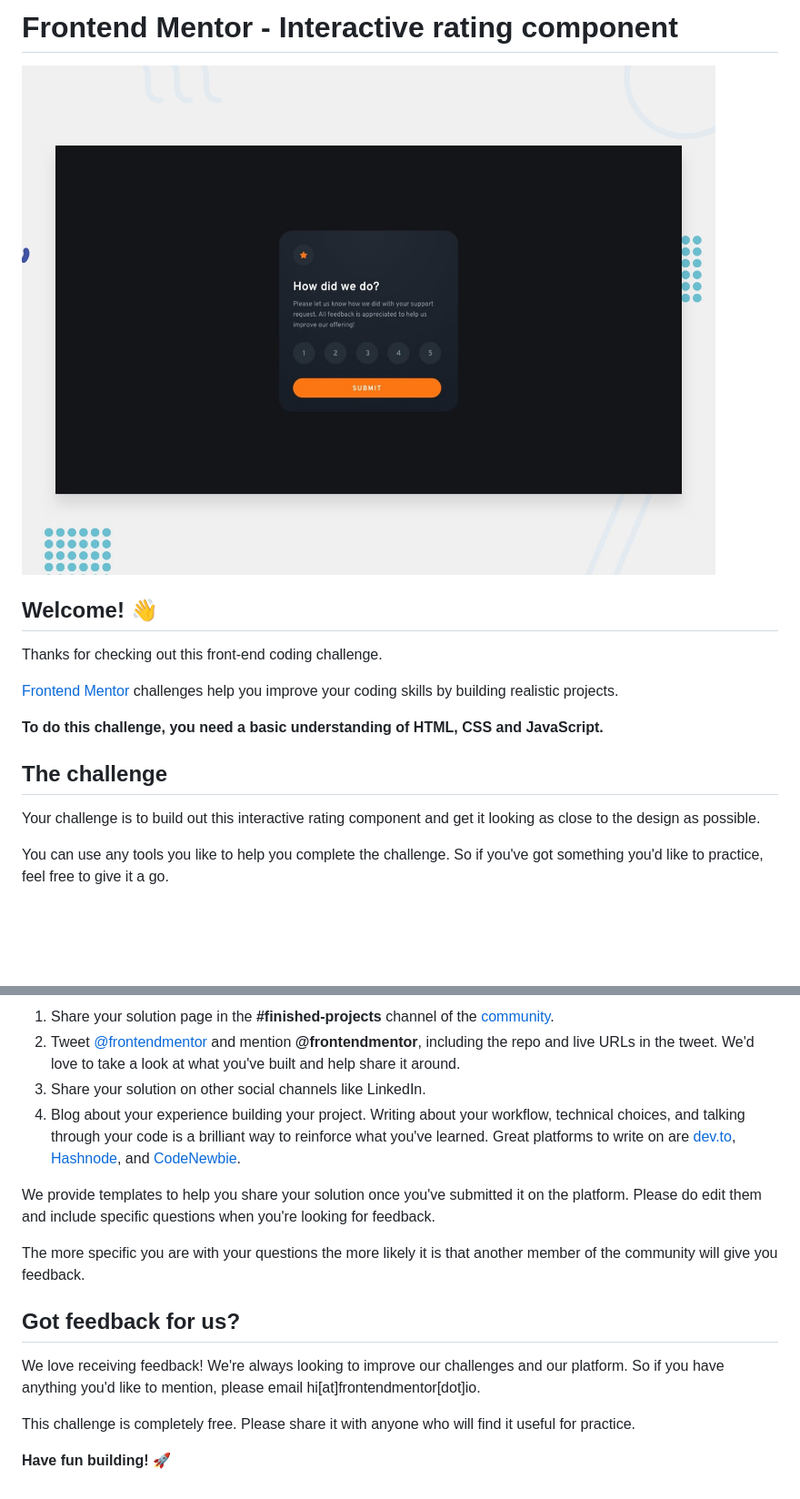
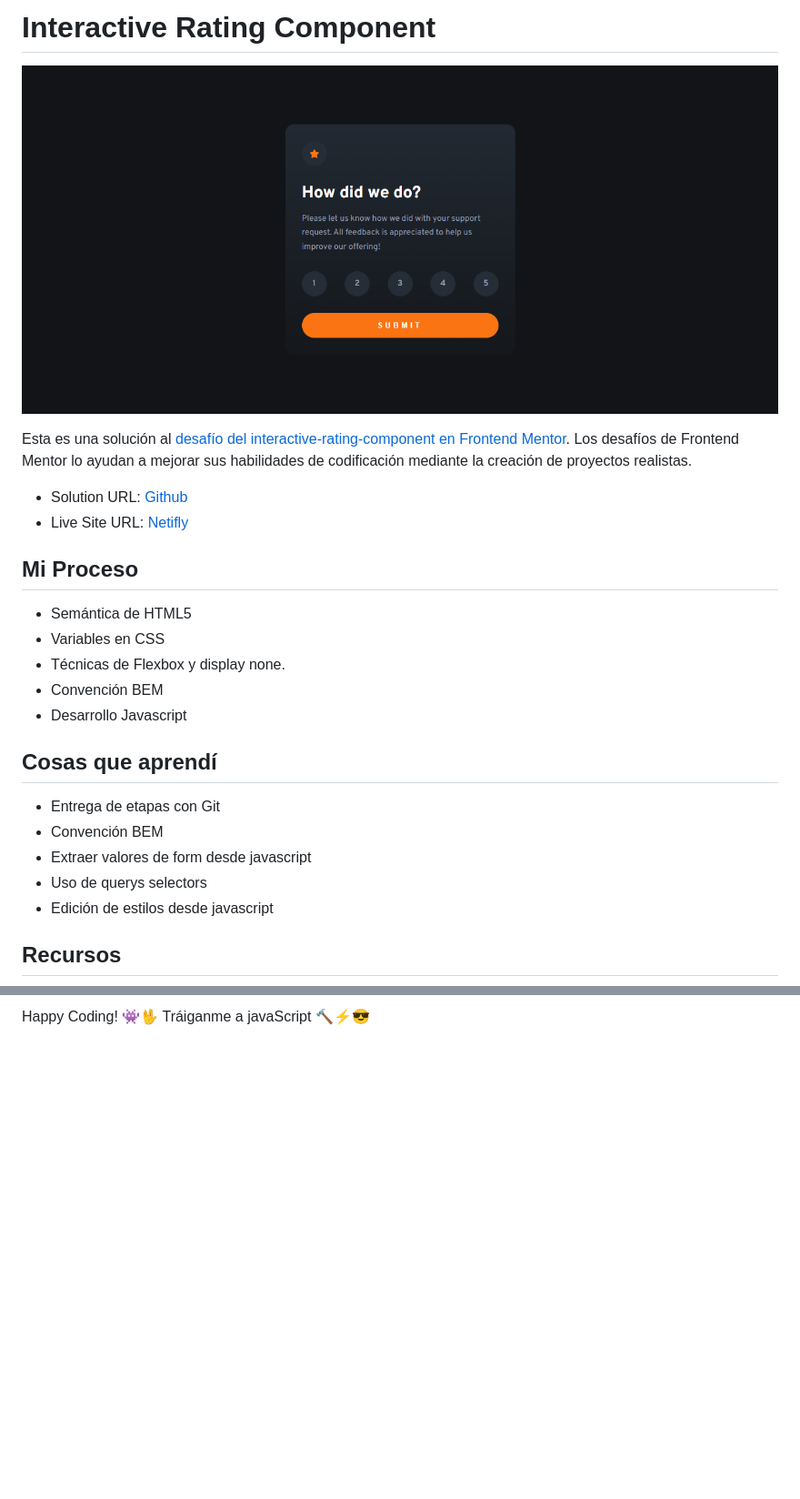
Before and after one commit to ayrtonbolwal/fm-interactive-rating-component, a Markdown page: README.md, 2 parts joined by grey strips. Shown at 91% size. Rendered like a GitHub page; pictures changed too: image/README/1694714243746.png (added); blank space fills up the shorter version.

Commit message:
Commit #2 : Entrega del proyecto

```diff
--- a/README.md
+++ b/README.md
@@ -1,18 +1,27 @@
-# Frontend Mentor - Interactive rating component
+# Interactive Rating Component
 
-![Design preview for the Interactive rating component coding challenge](./design/desktop-preview.jpg)
+![1694714243746](image/README/1694714243746.png)
 
-## Welcome! 👋
+Esta es una solución al [desafío del interactive-rating-component en Frontend Mentor](https://www.frontendmentor.io/challenges/interactive-rating-component-koxpeBUmI/hub). Los desafíos de Frontend Mentor lo ayudan a mejorar sus habilidades de codificación mediante la creación de proyectos realistas.
 
-Thanks for checking out this front-end coding challenge.
+- Solution URL: [Github](https://github.com/ayrtonbolwal/fm-interactive-rating-component)
+- Live Site URL: [Netifly](https://ayrtonbolwal-interactive-rating.netlify.app/)
 
-[Frontend Mentor](https://www.frontendmentor.io) challenges help you improve your coding skills by building realistic projects.
+## Mi Proceso
 
-**To do this challenge, you need a basic understanding of HTML, CSS and JavaScript.**
+- Semántica de HTML5
+- Variables en CSS
+- Técnicas de Flexbox y display none.
+- Convención BEM
+- Desarrollo Javascript
 
-## The challenge
+## Cosas que aprendí
 
-Your challenge is to build out this interactive rating component and get it looking as close to the design as possible.
+- Entrega de etapas con Git
+- Convención BEM
+- Extraer valores de form desde javascript
+- Uso de querys selectors
+- Edición de estilos desde javascript
 
-You can use any tools you like to help you complete the challenge. So if you've got something you'd like to practice, feel free to give it a go.
+## Recursos
 
@@ -79,16 +35,2 @@ There are multiple places you can share your solution:
-1. Share your solution page in the **#finished-projects** channel of the [community](https://www.frontendmentor.io/community).
-2. Tweet [@frontendmentor](https://twitter.com/frontendmentor) and mention **@frontendmentor**, including the repo and live URLs in the tweet. We'd love to take a look at what you've built and help share it around.
-3. Share your solution on other social channels like LinkedIn.
-4. Blog about your experience building your project. Writing about your workflow, technical choices, and talking through your code is a brilliant way to reinforce what you've learned. Great platforms to write on are [dev.to](https://dev.to/), [Hashnode](https://hashnode.com/), and [CodeNewbie](https://community.codenewbie.org/).
-
-We provide templates to help you share your solution once you've submitted it on the platform. Please do edit them and include specific questions when you're looking for feedback.
-
-The more specific you are with your questions the more likely it is that another member of the community will give you feedback.
-
-## Got feedback for us?
-
-We love receiving feedback! We're always looking to improve our challenges and our platform. So if you have anything you'd like to mention, please email hi[at]frontendmentor[dot]io.
-
-This challenge is completely free. Please share it with anyone who will find it useful for practice.
-
-**Have fun building!** 🚀
+Happy Coding! 👾🖖
+Tráiganme a javaScript 🔨⚡😎
```
Also changed, not shown: other parts of README.md (+6 -59 lines), image/ss-ui.png (added), 3 other files.
